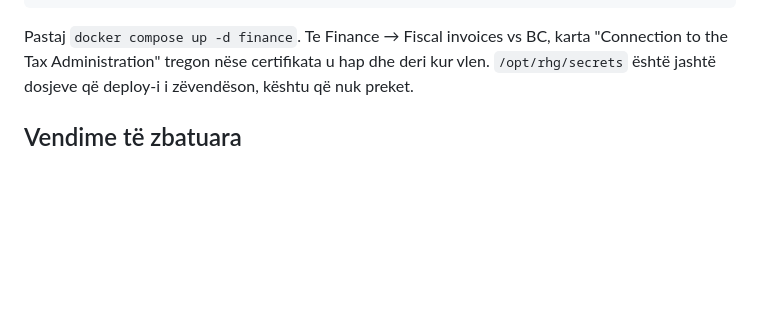
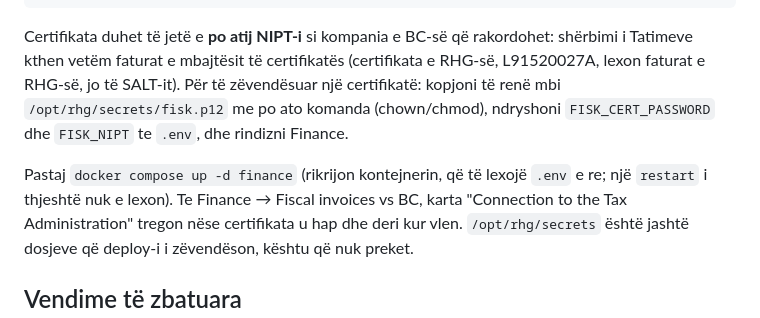
Before and after one commit to zoidenis/rhg-dashboard, a Markdown page: deploy/README-DEPLOY.md, the part around one of its changes. GitHub-like rendering; blank space fills up the shorter version.

Commit message:
Deploy guide: the fiscalization certificate must be the company's NIPT
The example set FISK_NIPT to RHG's NIPT. It now says the certificate and
FISK_NIPT must be those of the BC company being reconciled, how to replace a
certificate, and that the container must be recreated (up -d) to read a new
.env.

Co-Authored-By: Claude Opus 5.5 <noreply@anthropic.com>
Claude-Session: https://claude.ai/code/session_01VMjRPUsEYrHxtcUMYauZ7t

````diff
--- a/deploy/README-DEPLOY.md
+++ b/deploy/README-DEPLOY.md
@@ -123,7 +123,14 @@ FISK_COMPANY=SALT
 # FISK_EINVOICE_URL bosh = https://einvoice.tatime.gov.al/EinvoiceService-v1 (prodhim)
 ```
 
-Pastaj `docker compose up -d finance`. Te Finance → Fiscal invoices vs BC, karta
+Certifikata duhet të jetë e **po atij NIPT-i** si kompania e BC-së që rakordohet: shërbimi i
+Tatimeve kthen vetëm faturat e mbajtësit të certifikatës (certifikata e RHG-së, L91520027A,
+lexon faturat e RHG-së, jo të SALT-it). Për të zëvendësuar një certifikatë: kopjoni të renë mbi
+`/opt/rhg/secrets/fisk.p12` me po ato komanda (chown/chmod), ndryshoni `FISK_CERT_PASSWORD` dhe
+`FISK_NIPT` te `.env`, dhe rindizni Finance.
+
+Pastaj `docker compose up -d finance` (rikrijon kontejnerin, që të lexojë `.env` e re; një
+`restart` i thjeshtë nuk e lexon). Te Finance → Fiscal invoices vs BC, karta
 "Connection to the Tax Administration" tregon nëse certifikata u hap dhe deri kur vlen.
 `/opt/rhg/secrets` është jashtë dosjeve që deploy-i i zëvendëson, kështu që nuk preket.
 
````
Also changed, not shown: other parts of deploy/README-DEPLOY.md (+1 -1 lines).
